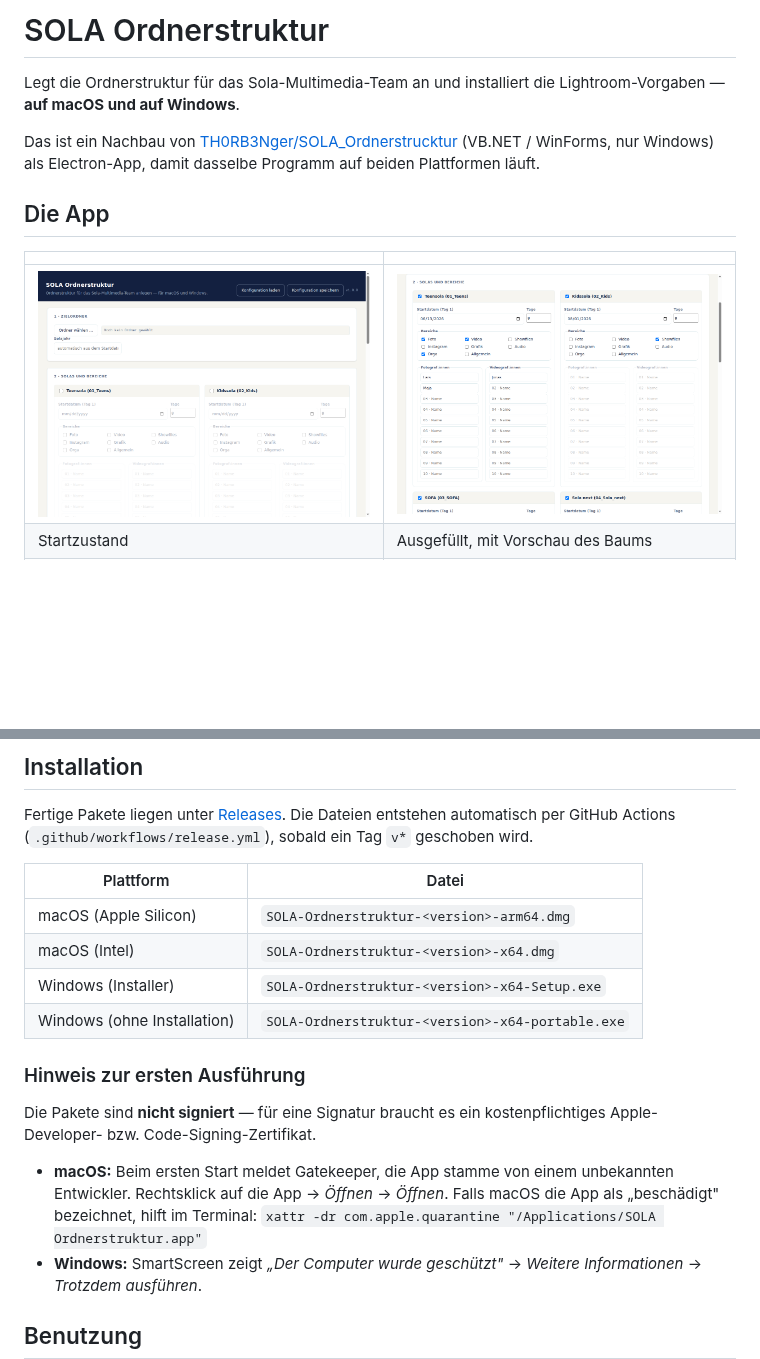
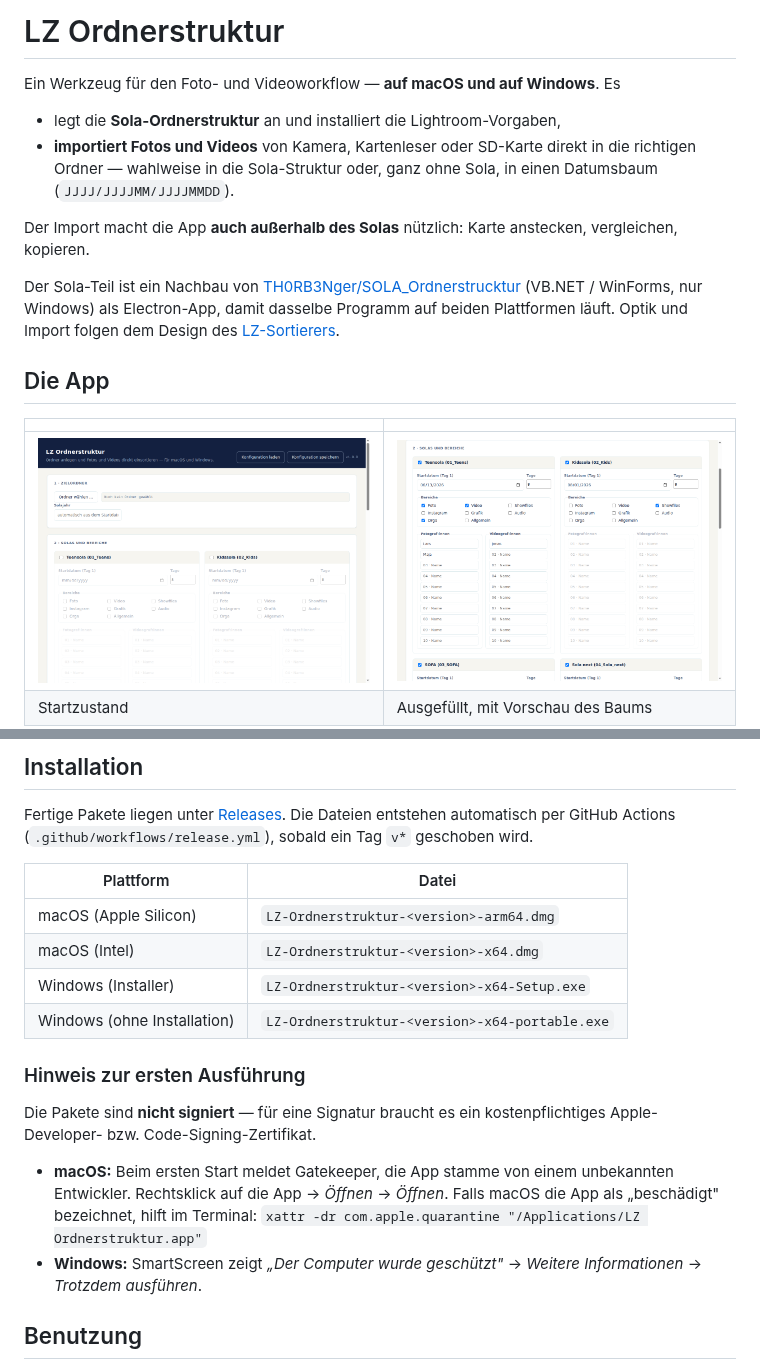
Before and after one commit to larszu/SOLA-Ordnerstruktur, a Markdown page: README.md, 2 parts joined by grey strips. Rendered like a GitHub page; pictures changed too: docs/screenshots/01-start.png; blank space fills up the shorter version.

Commit message:
Umbenannt in „LZ Ordnerstruktur" und README auf den aktuellen Stand gebracht
Die App heißt jetzt LZ Ordnerstruktur – sie legt nicht nur die Sola-Struktur
an, sondern importiert auch Fotos/Videos (auch ganz ohne Sola, in einen
Datumsbaum). Der Name spiegelt den erweiterten Zweck.

* Produktname, Fenstertitel, Paketname (lz-ordnerstruktur), appId
  (de.zumpe.lz-ordnerstruktur) und Artefaktnamen (LZ-Ordnerstruktur-*)
  umgestellt; Release-/Build-Workflows entsprechend angepasst.
* GitHub-Link und repository-URL auf das tatsächliche Repo gesetzt (der alte
  Link zeigte auf ein umbenanntes Repo).
* README neu gerahmt: Ordner anlegen UND importieren, Datumsbaum als
  Sola-freies Zielschema, Verweis auf den LZ-Sortierer; Installationstabelle
  und Pfade auf die neuen Paketnamen aktualisiert.

Die Sola-Funktionen (Struktur, Solajahr, Lightroom-Vorgaben) bleiben
unverändert. Hinweis: durch die neue appId/den Produktnamen liegt der
Benutzerdatenordner (eigene Vorgaben) künftig an einem neuen Ort.

Tests (87) und Headless-Smoke grün; Screenshots neu erzeugt.

Co-Authored-By: Claude Opus 4.8 <noreply@anthropic.com>
Claude-Session: https://claude.ai/code/session_012cgrnNFUHDFYyNKqoXLqbx

```diff
--- a/README.md
+++ b/README.md
@@ -1,12 +1,20 @@
-# SOLA Ordnerstruktur
+# LZ Ordnerstruktur
 
-Legt die Ordnerstruktur für das Sola-Multimedia-Team an und installiert die
-Lightroom-Vorgaben — **auf macOS und auf Windows**.
+Ein Werkzeug für den Foto- und Videoworkflow — **auf macOS und auf Windows**. Es
 
-Das ist ein Nachbau von
+* legt die **Sola-Ordnerstruktur** an und installiert die Lightroom-Vorgaben,
+* **importiert Fotos und Videos** von Kamera, Kartenleser oder SD-Karte direkt in
+  die richtigen Ordner — wahlweise in die Sola-Struktur oder, ganz ohne Sola, in
+  einen Datumsbaum (`JJJJ/JJJJMM/JJJJMMDD`).
+
+Der Import macht die App **auch außerhalb des Solas** nützlich: Karte anstecken,
+vergleichen, kopieren.
+
+Der Sola-Teil ist ein Nachbau von
 [TH0RB3Nger/SOLA_Ordnerstrucktur](https://github.com/TH0RB3Nger/SOLA_Ordnerstrucktur)
 (VB.NET / WinForms, nur Windows) als Electron-App, damit dasselbe Programm auf
-beiden Plattformen läuft.
+beiden Plattformen läuft. Optik und Import folgen dem Design des
+[LZ-Sortierers](https://github.com/larszu/lz-sortierer).
 
 ## Die App
 
@@ -39,10 +47,10 @@ automatisch per GitHub Actions (`.github/workflows/release.yml`), sobald ein Tag
 
 | Plattform | Datei |
 | --- | --- |
-| macOS (Apple Silicon) | `SOLA-Ordnerstruktur-<version>-arm64.dmg` |
-| macOS (Intel) | `SOLA-Ordnerstruktur-<version>-x64.dmg` |
-| Windows (Installer) | `SOLA-Ordnerstruktur-<version>-x64-Setup.exe` |
-| Windows (ohne Installation) | `SOLA-Ordnerstruktur-<version>-x64-portable.exe` |
+| macOS (Apple Silicon) | `LZ-Ordnerstruktur-<version>-arm64.dmg` |
+| macOS (Intel) | `LZ-Ordnerstruktur-<version>-x64.dmg` |
+| Windows (Installer) | `LZ-Ordnerstruktur-<version>-x64-Setup.exe` |
+| Windows (ohne Installation) | `LZ-Ordnerstruktur-<version>-x64-portable.exe` |
 
 ### Hinweis zur ersten Ausführung
 
@@ -52,7 +60,7 @@ kostenpflichtiges Apple-Developer- bzw. Code-Signing-Zertifikat.
 * **macOS:** Beim ersten Start meldet Gatekeeper, die App stamme von einem
   unbekannten Entwickler. Rechtsklick auf die App → *Öffnen* → *Öffnen*.
   Falls macOS die App als „beschädigt" bezeichnet, hilft im Terminal:
-  `xattr -dr com.apple.quarantine "/Applications/SOLA Ordnerstruktur.app"`
+  `xattr -dr com.apple.quarantine "/Applications/LZ Ordnerstruktur.app"`
 * **Windows:** SmartScreen zeigt *„Der Computer wurde geschützt"* →
   *Weitere Informationen* → *Trotzdem ausführen*.
 
```
Also changed, not shown: docs/screenshots/03-erstellt.png, docs/screenshots/04-vorgaben.png, docs/screenshots/05-schmal.png, docs/screenshots/06-import.png, 6 other files.
